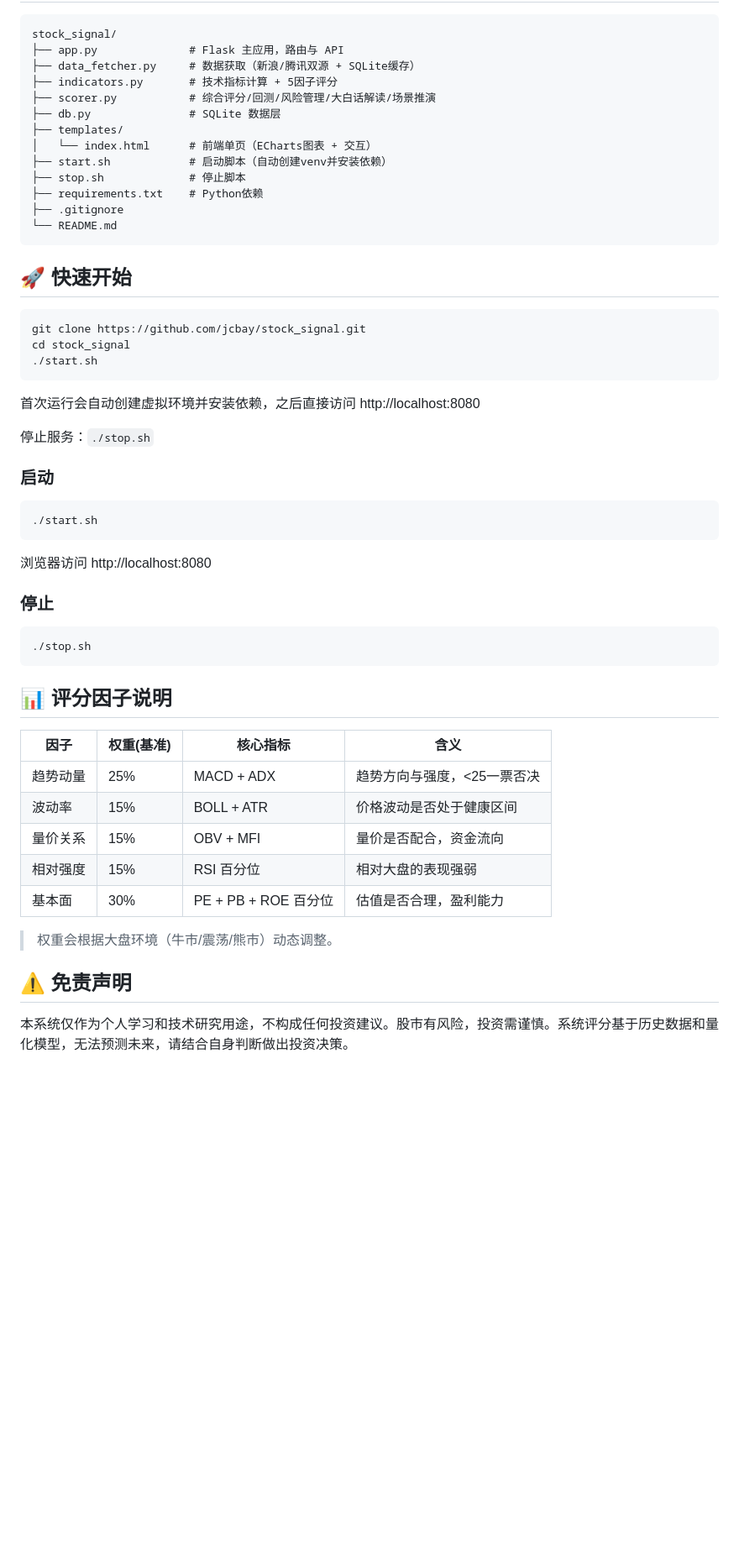
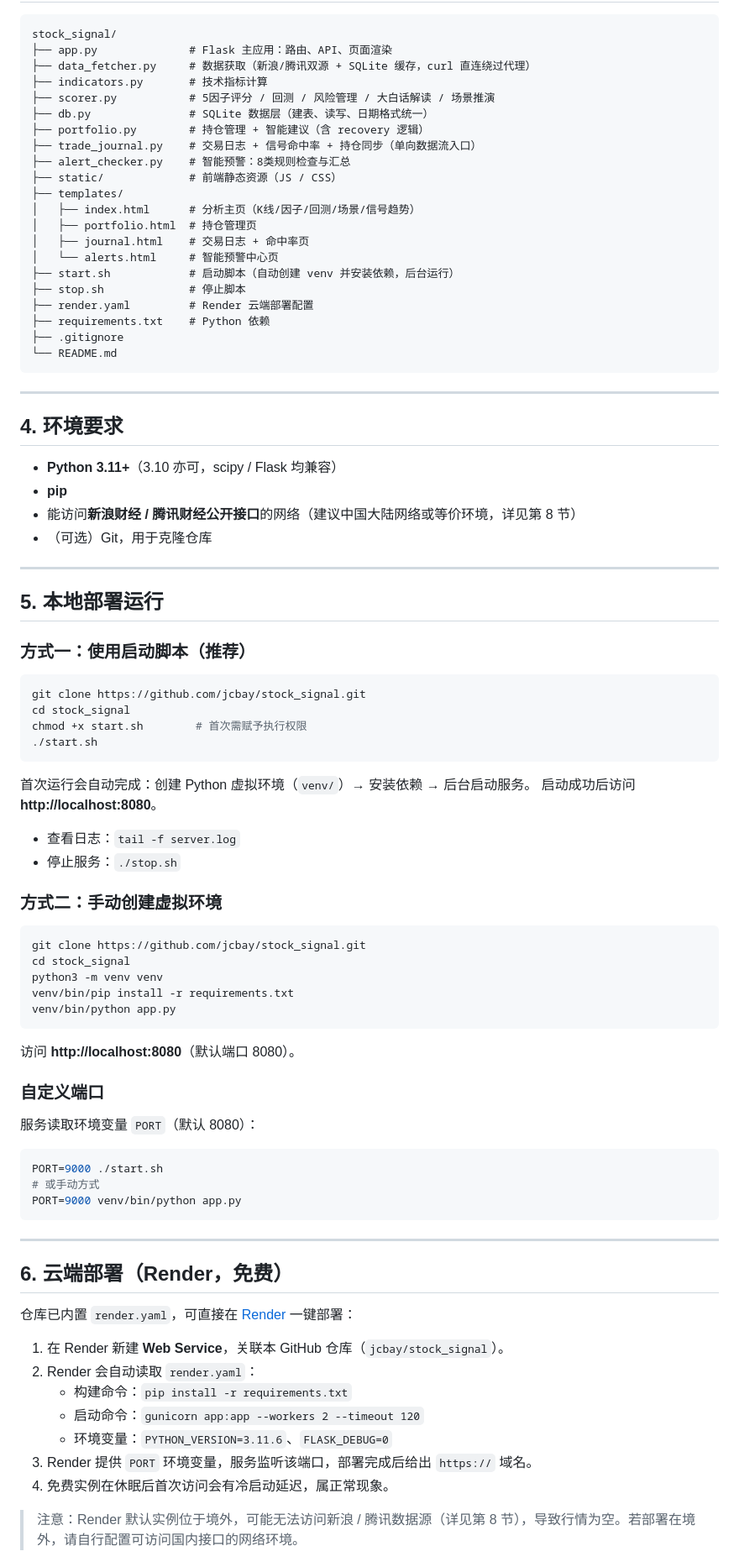
Before and after one commit to jcbay/stock_signal, a Markdown page: README.md, the part around one of its changes. Shown at 84% size. GitHub-like rendering; blank space fills up the shorter version.

Commit message:
docs: 更新 README — 补全 v4/v4.1 功能、项目结构与本地+Render 部署引导

````diff
--- a/README.md
+++ b/README.md
@@ -49,59 +65,91 @@
 
 ```
 stock_signal/
-├── app.py              # Flask 主应用，路由与 API
-├── data_fetcher.py     # 数据获取（新浪/腾讯双源 + SQLite缓存）
-├── indicators.py       # 技术指标计算 + 5因子评分
-├── scorer.py           # 综合评分/回测/风险管理/大白话解读/场景推演
-├── db.py               # SQLite 数据层
+├── app.py              # Flask 主应用：路由、API、页面渲染
+├── data_fetcher.py     # 数据获取（新浪/腾讯双源 + SQLite 缓存，curl 直连绕过代理）
+├── indicators.py       # 技术指标计算
+├── scorer.py           # 5因子评分 / 回测 / 风险管理 / 大白话解读 / 场景推演
+├── db.py               # SQLite 数据层（建表、读写、日期格式统一）
+├── portfolio.py        # 持仓管理 + 智能建议（含 recovery 逻辑）
+├── trade_journal.py    # 交易日志 + 信号命中率 + 持仓同步（单向数据流入口）
+├── alert_checker.py    # 智能预警：8类规则检查与汇总
+├── static/             # 前端静态资源（JS / CSS）
 ├── templates/
-│   └── index.html      # 前端单页（ECharts图表 + 交互）
-├── start.sh            # 启动脚本（自动创建venv并安装依赖）
+│   ├── index.html      # 分析主页（K线/因子/回测/场景/信号趋势）
+│   ├── portfolio.html  # 持仓管理页
+│   ├── journal.html    # 交易日志 + 命中率页
+│   └── alerts.html     # 智能预警中心页
+├── start.sh            # 启动脚本（自动创建 venv 并安装依赖，后台运行）
 ├── stop.sh             # 停止脚本
-├── requirements.txt    # Python依赖
+├── render.yaml         # Render 云端部署配置
+├── requirements.txt    # Python 依赖
 ├── .gitignore
 └── README.md
 ```
 
-## 🚀 快速开始
+---
+
+## 4. 环境要求
+
+- **Python 3.11+**（3.10 亦可，scipy / Flask 均兼容）
+- **pip**
+- 能访问**新浪财经 / 腾讯财经公开接口**的网络（建议中国大陆网络或等价环境，详见第 8 节）
+- （可选）Git，用于克隆仓库
+
+---
+
+## 5. 本地部署运行
+
+### 方式一：使用启动脚本（推荐）
 
 ```bash
 git clone https://github.com/jcbay/stock_signal.git
 cd stock_signal
+chmod +x start.sh        # 首次需赋予执行权限
 ./start.sh
 ```
 
-首次运行会自动创建虚拟环境并安装依赖，之后直接访问 http://localhost:8080
+首次运行会自动完成：创建 Python 虚拟环境（`venv/`）→ 安装依赖 → 后台启动服务。
+启动成功后访问 **http://localhost:8080**。
 
-停止服务：`./stop.sh`
+- 查看日志：`tail -f server.log`
+- 停止服务：`./stop.sh`
 
-### 启动
+### 方式二：手动创建虚拟环境
 
 ```bash
-./start.sh
+git clone https://github.com/jcbay/stock_signal.git
+cd stock_signal
+python3 -m venv venv
+venv/bin/pip install -r requirements.txt
+venv/bin/python app.py
 ```
 
-浏览器访问 http://localhost:8080
+访问 **http://localhost:8080**（默认端口 8080）。
 
-### 停止
+### 自定义端口
+
+服务读取环境变量 `PORT`（默认 8080）：
 
 ```bash
-./stop.sh
+PORT=9000 ./start.sh
+# 或手动方式
+PORT=9000 venv/bin/python app.py
 ```
 
-## 📊 评分因子说明
+---
 
-| 因子 | 权重(基准) | 核心指标 | 含义 |
-|---|---|---|---|
-| 趋势动量 | 25% | MACD + ADX | 趋势方向与强度，<25一票否决 |
-| 波动率 | 15% | BOLL + ATR | 价格波动是否处于健康区间 |
-| 量价关系 | 15% | OBV + MFI | 量价是否配合，资金流向 |
-| 相对强度 | 15% | RSI 百分位 | 相对大盘的表现强弱 |
-| 基本面 | 30% | PE + PB + ROE 百分位 | 估值是否合理，盈利能力 |
+## 6. 云端部署（Render，免费）
 
-> 权重会根据大盘环境（牛市/震荡/熊市）动态调整。
+仓库已内置 `render.yaml`，可直接在 [Render](https://render.com) 一键部署：
 
-## ⚠️ 免责声明
+1. 在 Render 新建 **Web Service**，关联本 GitHub 仓库（`jcbay/stock_signal`）。
+2. Render 会自动读取 `render.yaml`：
+   - 构建命令：`pip install -r requirements.txt`
+   - 启动命令：`gunicorn app:app --workers 2 --timeout 120`
+   - 环境变量：`PYTHON_VERSION=3.11.6`、`FLASK_DEBUG=0`
+3. Render 提供 `PORT` 环境变量，服务监听该端口，部署完成后给出 `https://` 域名。
+4. 免费实例在休眠后首次访问会有冷启动延迟，属正常现象。
 
-本系统仅作为个人学习和技术研究用途，不构成任何投资建议。股市有风险，投资需谨慎。系统评分基于历史数据和量化模型，无法预测未来，请结合自身判断做出投资决策。
+> 注意：Render 默认实例位于境外，可能无法访问新浪 / 腾讯数据源（详见第 8 节），导致行情为空。若部署在境外，请自行配置可访问国内接口的网络环境。
 
````
Also changed, not shown: other parts of README.md (+96 -31 lines).
